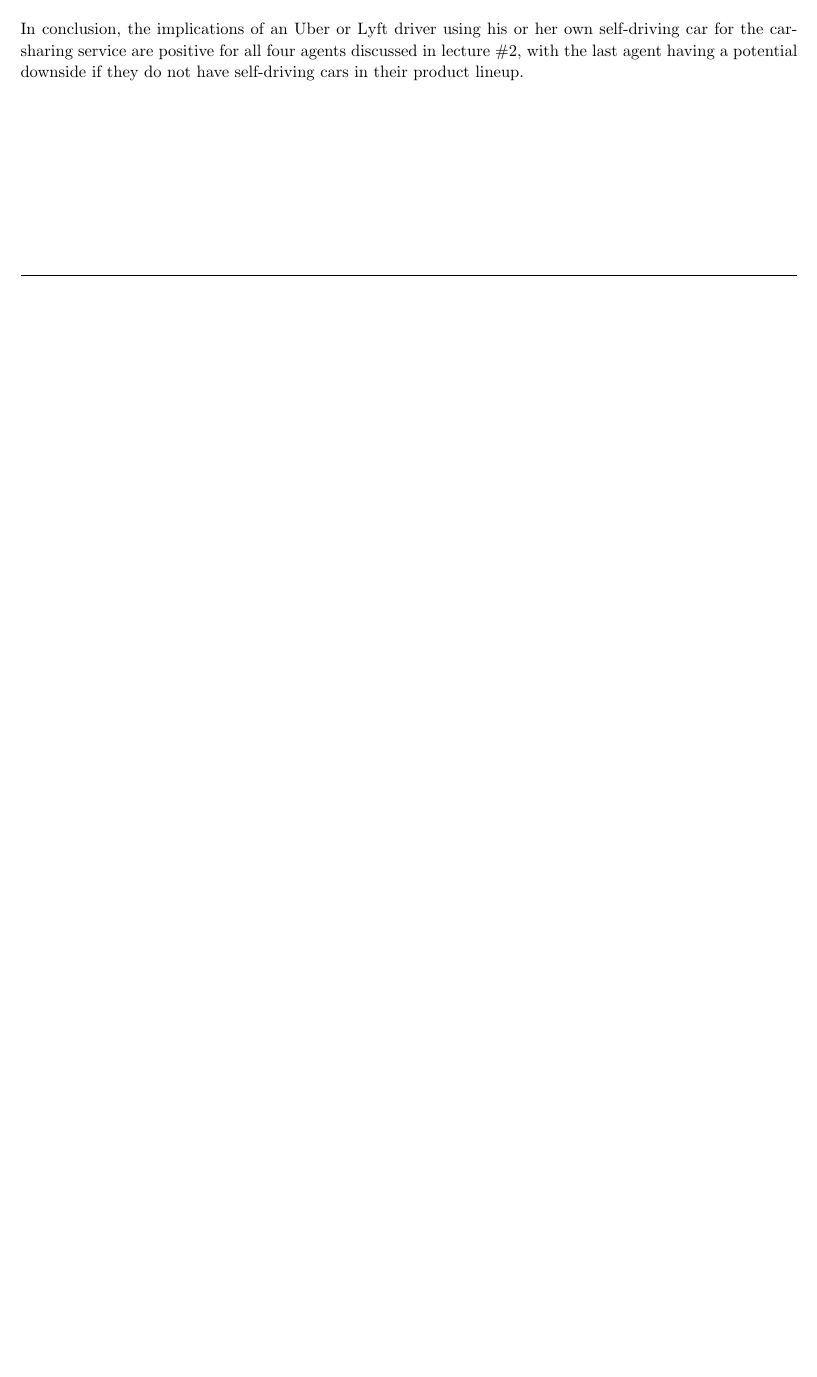
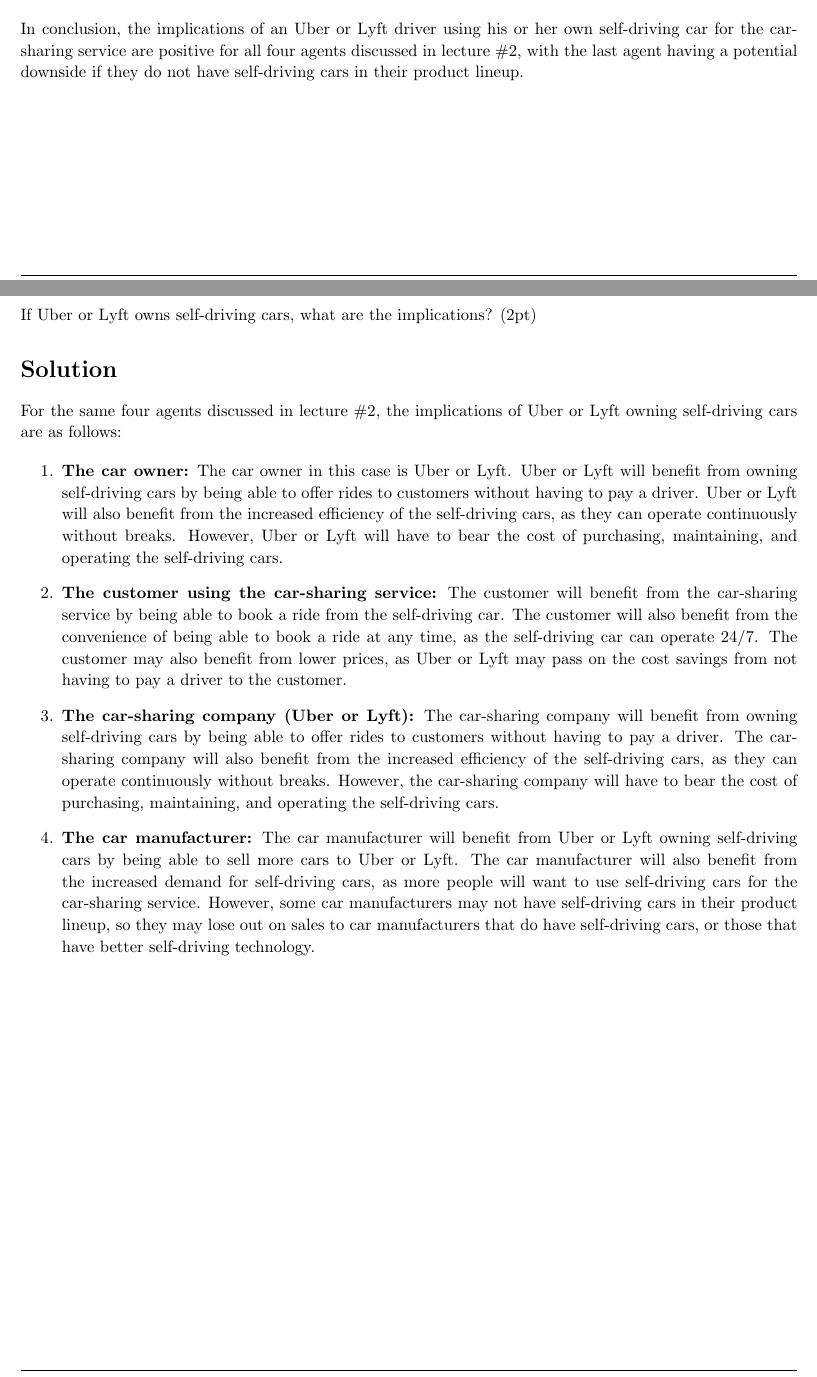
Before and after one commit to arjangupta/rbe595-fair-av, a LaTeX problem sheet (week1/assignment1.tex): part of page 3 of 3 before the commit and two parts of pages 3 and 4 of 4 after it, the two joined at a grey line, cut so that both start at the same text, the shorter picture padded with empty space. Compiled offline with pdfLaTeX.

Commit message:
Add answer for problem 3

```diff
--- a/week1/assignment1.tex
+++ b/week1/assignment1.tex
@@ -246 +251,34 @@
+    If Uber or Lyft owns self-driving cars, what are the implications? (2pt)
+
+    \section{Solution}
+
+    For the same four agents discussed in lecture \#2, the implications of Uber or Lyft owning self-driving cars
+    are as follows:
+
+    \begin{enumerate}
+        \item \textbf{The car owner:} The car owner in this case is Uber or Lyft. Uber or Lyft will benefit
+        from owning self-driving cars by being able to offer rides to customers without having to pay a driver.
+        Uber or Lyft will also benefit from the increased efficiency of the self-driving cars, as they can
+        operate continuously without breaks. However, Uber or Lyft will have to bear the cost of purchasing,
+        maintaining, and operating the self-driving cars.
+        \item \textbf{The customer using the car-sharing service:} The customer will benefit from the car-sharing
+        service by being able to book a ride from the self-driving car. The customer will also benefit from the
+        convenience of being able to book a ride at any time, as the self-driving car can operate 24/7. The customer
+        may also benefit from lower prices, as Uber or Lyft may pass on the cost savings from not having to pay
+        a driver to the customer.
+        \item \textbf{The car-sharing company (Uber or Lyft):} The car-sharing company will benefit from owning
+        self-driving cars by being able to offer rides to customers without having to pay a driver. The car-sharing
+        company will also benefit from the increased efficiency of the self-driving cars, as they can operate
+        continuously without breaks. However, the car-sharing company will have to bear the cost of purchasing,
+        maintaining, and operating the self-driving cars.
+        \item \textbf{The car manufacturer:} The car manufacturer will benefit from Uber or Lyft owning self-driving
+        cars by being able to sell more cars to Uber or Lyft. The car manufacturer will also benefit from the
+        increased demand for self-driving cars, as more people will want to use self-driving cars for the car-sharing
+        service. However, some car manufacturers may not have self-driving cars in their product lineup, so they
+        may lose out on sales to car manufacturers that do have self-driving cars, or those that have better
+        self-driving technology.
+    \end{enumerate}
+
+\end{homeworkProblem}
+
 \end{document}
```
Also changed, not shown: week1/assignment1.pdf, week1/assignment1.tex (5 more changed lines).
